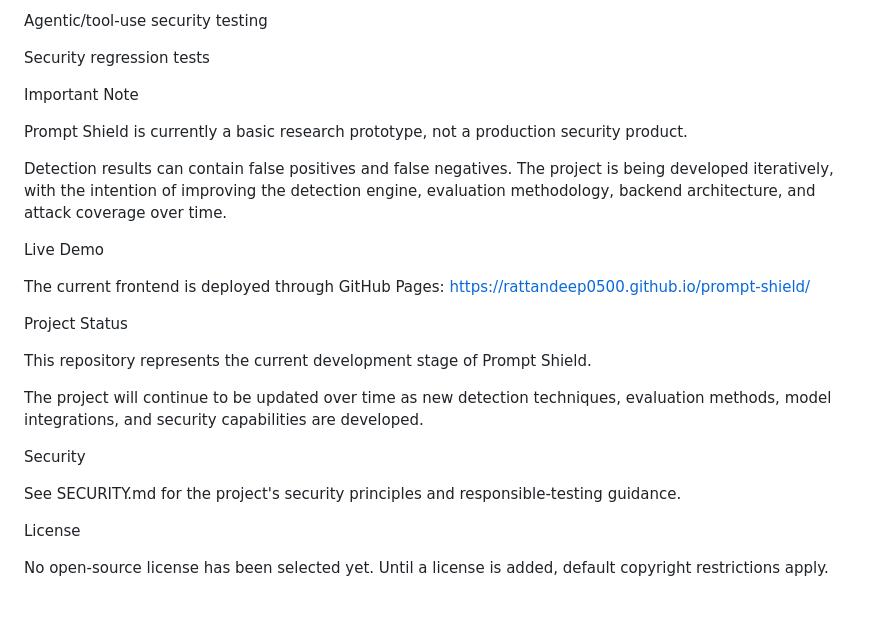
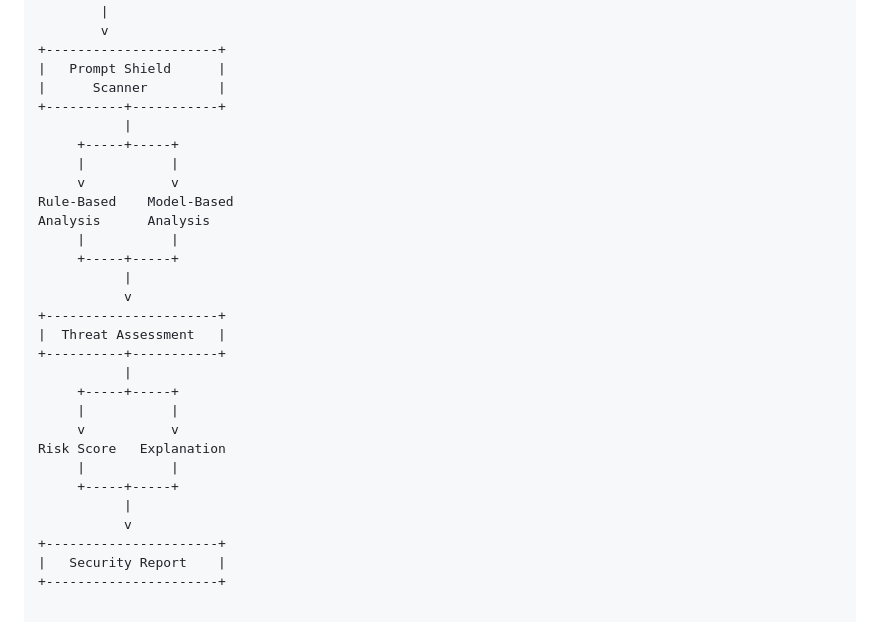
Before and after one commit to Rattandeep0500/prompt-shield, a Markdown page: README.md, the part around one of its changes. GitHub-like rendering.

```diff
--- a/README.md
+++ b/README.md
@@ -171,28 +104,31 @@ RAG injection testing
-Agentic/tool-use security testing
-
-Security regression tests
-
-Important Note
-
-Prompt Shield is currently a basic research prototype, not a production security product.
-
-Detection results can contain false positives and false negatives. The project is being developed iteratively, with the intention of improving the detection engine, evaluation methodology, backend architecture, and attack coverage over time.
-
-Live Demo
-
-The current frontend is deployed through GitHub Pages:
-https://rattandeep0500.github.io/prompt-shield/
-
-Project Status
-
-This repository represents the current development stage of Prompt Shield.
-
-The project will continue to be updated over time as new detection techniques, evaluation methods, model integrations, and security capabilities are developed.
-
-Security
-
-See SECURITY.md for the project's security principles and responsible-testing guidance.
-
-License
-
-No open-source license has been selected yet. Until a license is added, default copyright restrictions apply.
+        |
+        v
++----------------------+
+|   Prompt Shield      |
+|      Scanner         |
++----------+-----------+
+           |
+     +-----+-----+
+     |           |
+     v           v
+Rule-Based    Model-Based
+Analysis      Analysis
+     |           |
+     +-----+-----+
+           |
+           v
++----------------------+
+|  Threat Assessment   |
++----------+-----------+
+           |
+     +-----+-----+
+     |           |
+     v           v
+Risk Score   Explanation
+     |           |
+     +-----+-----+
+           |
+           v
++----------------------+
+|   Security Report    |
++----------------------+
```
Also changed, not shown: other parts of README.md (+68 -135 lines).
